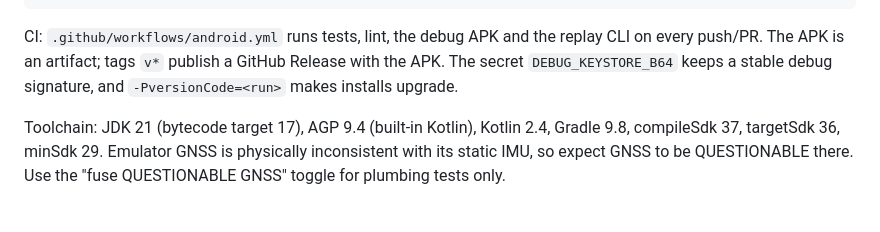
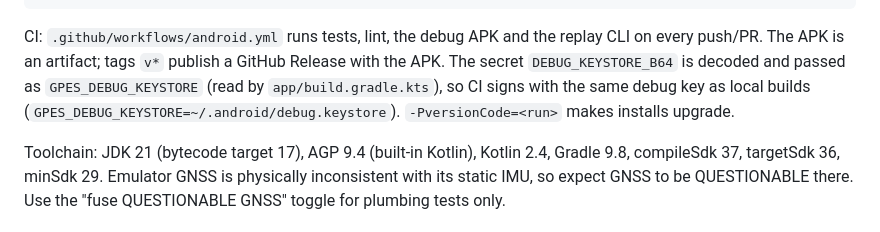
Before and after one commit to Dreamescaper/gpes-patron, a Markdown page: AGENTS.md, the part around the change. GitHub-like rendering.

Commit message:
Docs: CI signing via GPES_DEBUG_KEYSTORE
Co-Authored-By: Claude Opus 5.5 <noreply@anthropic.com>

```diff
--- a/AGENTS.md
+++ b/AGENTS.md
@@ -99,7 +99,9 @@ adb pull /storage/emulated/0/Android/data/gpes.patron/files/drives/<id>.db
 
 CI: `.github/workflows/android.yml` runs tests, lint, the debug APK and the replay CLI on every
 push/PR. The APK is an artifact; tags `v*` publish a GitHub Release with the APK. The secret
-`DEBUG_KEYSTORE_B64` keeps a stable debug signature, and `-PversionCode=<run>` makes installs upgrade.
+`DEBUG_KEYSTORE_B64` is decoded and passed as `GPES_DEBUG_KEYSTORE` (read by `app/build.gradle.kts`),
+so CI signs with the same debug key as local builds (`GPES_DEBUG_KEYSTORE=~/.android/debug.keystore`).
+`-PversionCode=<run>` makes installs upgrade.
 
 Toolchain: JDK 21 (bytecode target 17), AGP 9.4 (built-in Kotlin), Kotlin 2.4, Gradle 9.8,
 compileSdk 37, targetSdk 36, minSdk 29. Emulator GNSS is physically inconsistent with its static
```
